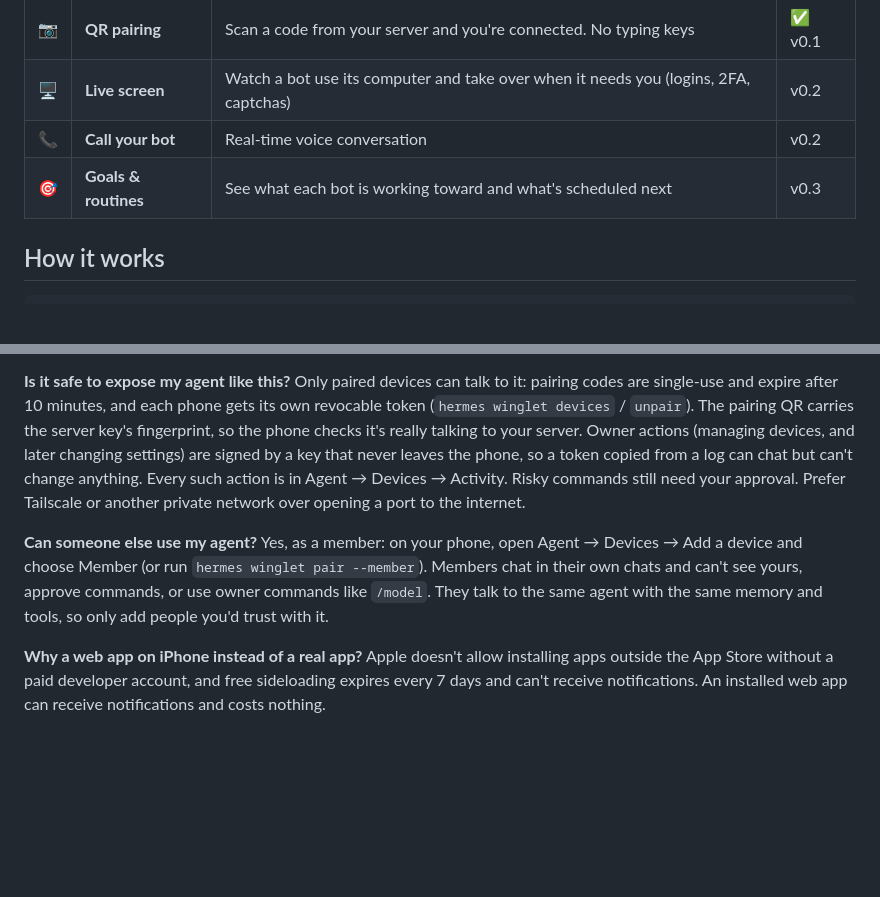
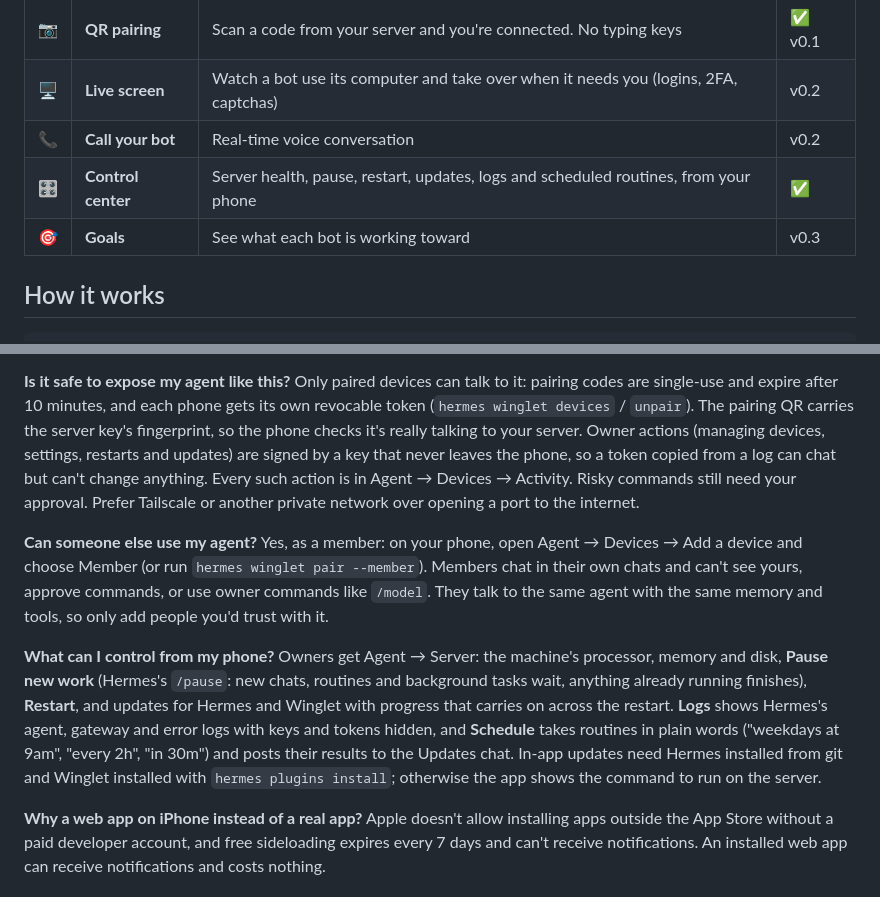
Before and after one commit to VIKASRP24/winglet, a Markdown page: README.md, 2 parts joined by grey strips. GitHub-like rendering; blank space fills up the shorter version.

Commit message:
docs: describe the control center

```diff
--- a/README.md
+++ b/README.md
@@ -52,7 +52,8 @@ the open-source agent by Nous Research, running on **your own machine or server*
 | 📷 | **QR pairing** | Scan a code from your server and you're connected. No typing keys | ✅ v0.1 |
 | 🖥️ | **Live screen** | Watch a bot use its computer and take over when it needs you (logins, 2FA, captchas) | v0.2 |
 | 📞 | **Call your bot** | Real-time voice conversation | v0.2 |
-| 🎯 | **Goals & routines** | See what each bot is working toward and what's scheduled next | v0.3 |
+| 🎛️ | **Control center** | Server health, pause, restart, updates, logs and scheduled routines, from your phone | ✅ |
+| 🎯 | **Goals** | See what each bot is working toward | v0.3 |
 
 ## How it works
 
@@ -214,7 +215,7 @@ an HTTPS reverse proxy/tunnel. See the [remote access guide](docs/REMOTE_ACCESS.
 Only paired devices can talk to it: pairing codes are single-use and expire after 10 minutes, and each
 phone gets its own revocable token (`hermes winglet devices` / `unpair`). The pairing QR carries the
 server key's fingerprint, so the phone checks it's really talking to your server. Owner actions
-(managing devices, and later changing settings) are signed by a key that never leaves the phone, so a
+(managing devices, settings, restarts and updates) are signed by a key that never leaves the phone, so a
 token copied from a log can chat but can't change anything. Every such action is in Agent → Devices →
 Activity. Risky commands still need your approval. Prefer Tailscale or another private network over
 opening a port to the internet.
@@ -224,6 +225,15 @@ Yes, as a member: on your phone, open Agent → Devices → Add a device and cho
 `hermes winglet pair --member`). Members chat in their own chats and can't see yours, approve commands, or
 use owner commands like `/model`. They talk to the same agent with the same memory and tools, so only add
 people you'd trust with it.
+
+**What can I control from my phone?**
+Owners get Agent → Server: the machine's processor, memory and disk, **Pause new work** (Hermes's `/pause`:
+new chats, routines and background tasks wait, anything already running finishes), **Restart**, and updates
+for Hermes and Winglet with progress that carries on across the restart. **Logs** shows Hermes's agent,
+gateway and error logs with keys and tokens hidden, and **Schedule** takes routines in plain words
+("weekdays at 9am", "every 2h", "in 30m") and posts their results to the Updates chat. In-app updates need
+Hermes installed from git and Winglet installed with `hermes plugins install`; otherwise the app shows the
+command to run on the server.
 
 **Why a web app on iPhone instead of a real app?**
 Apple doesn't allow installing apps outside the App Store without a paid developer account,
```
